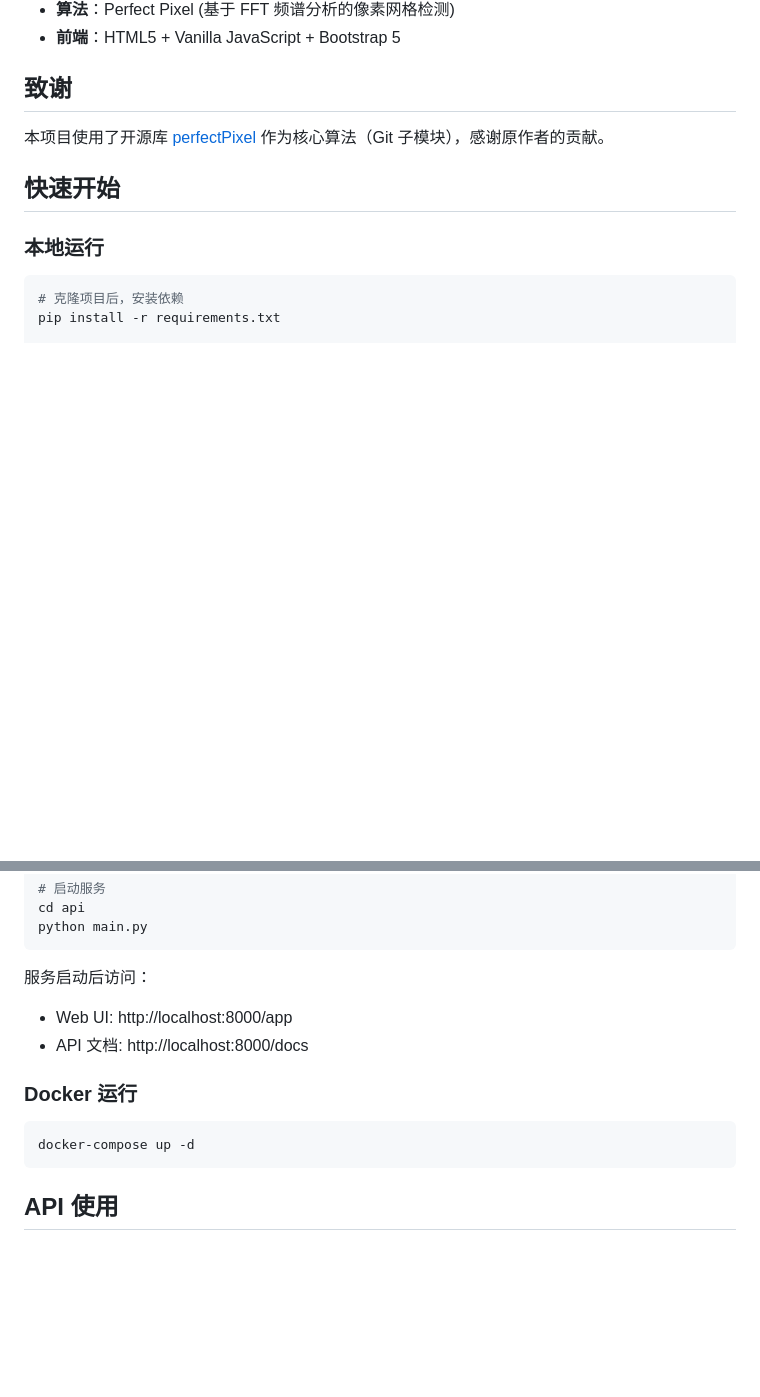
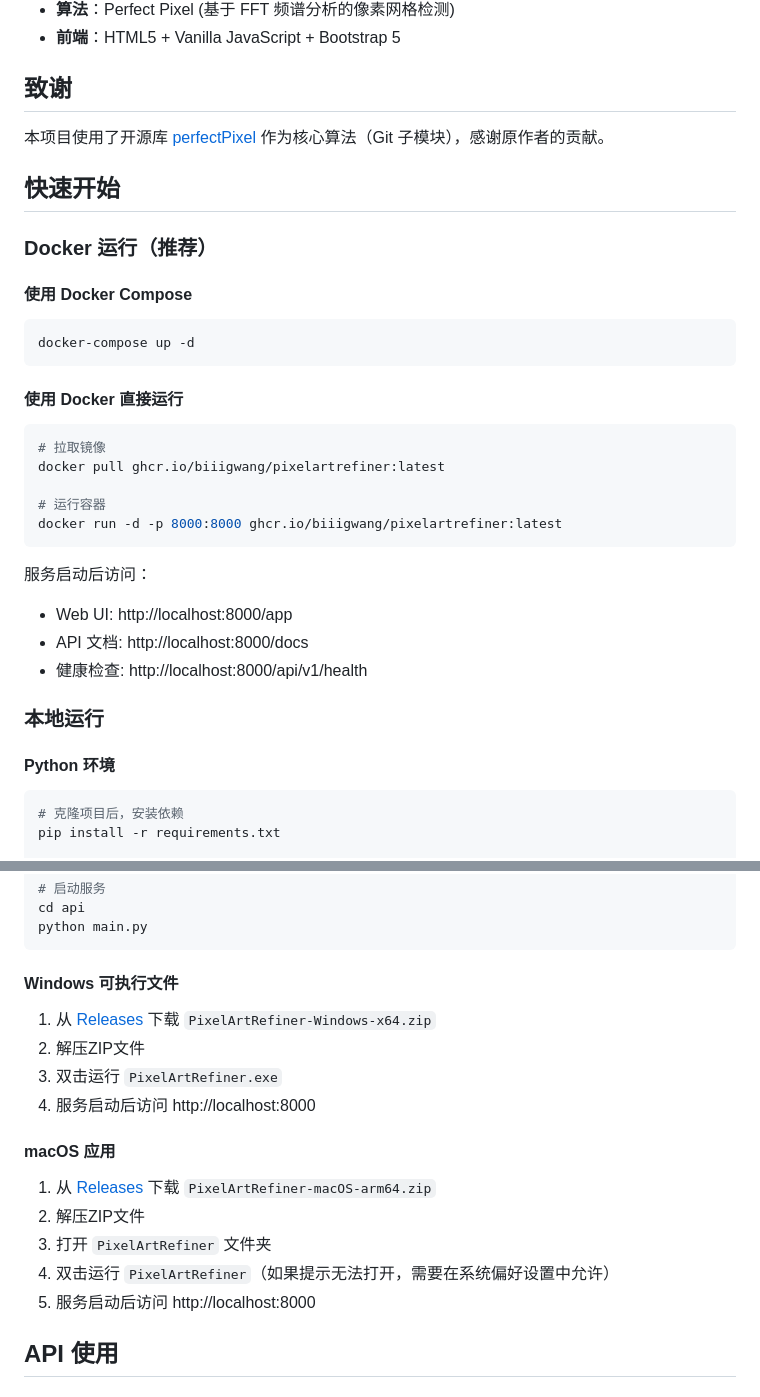
Before and after one commit to biiigwang/PixelArtRefiner, a Markdown page: readme.md, 2 parts joined by grey strips. GitHub-like rendering; blank space fills up the shorter version.

Commit message:
docs: update README with Windows, macOS and Docker usage

````diff
--- a/readme.md
+++ b/readme.md
@@ -24,7 +24,33 @@ Pixel Art Refiner 是一个基于 Perfect Pixel 算法的 Web 服务，旨在解
 本项目使用了开源库 [perfectPixel](https://github.com/theamusing/perfectPixel) 作为核心算法（Git 子模块），感谢原作者的贡献。
 ## 快速开始
 
+### Docker 运行（推荐）
+
+#### 使用 Docker Compose
+
+```bash
+docker-compose up -d
+```
+
+#### 使用 Docker 直接运行
+
+```bash
+# 拉取镜像
+docker pull ghcr.io/biiigwang/pixelartrefiner:latest
+
+# 运行容器
+docker run -d -p 8000:8000 ghcr.io/biiigwang/pixelartrefiner:latest
+```
+
+服务启动后访问：
+
+- Web UI: http://localhost:8000/app
+- API 文档: http://localhost:8000/docs
+- 健康检查: http://localhost:8000/api/v1/health
+
 ### 本地运行
+
+#### Python 环境
 
 ```bash
 # 克隆项目后，安装依赖
@@ -50,16 +76,20 @@ cd api
 python main.py
 ```
 
-服务启动后访问：
+#### Windows 可执行文件
 
-- Web UI: http://localhost:8000/app
-- API 文档: http://localhost:8000/docs
+1. 从 [Releases](https://github.com/biiigwang/PixelArtRefiner/releases) 下载 `PixelArtRefiner-Windows-x64.zip`
+2. 解压ZIP文件
+3. 双击运行 `PixelArtRefiner.exe`
+4. 服务启动后访问 http://localhost:8000
 
-### Docker 运行
+#### macOS 应用
 
-```bash
-docker-compose up -d
-```
+1. 从 [Releases](https://github.com/biiigwang/PixelArtRefiner/releases) 下载 `PixelArtRefiner-macOS-arm64.zip`
+2. 解压ZIP文件
+3. 打开 `PixelArtRefiner` 文件夹
+4. 双击运行 `PixelArtRefiner`（如果提示无法打开，需要在系统偏好设置中允许）
+5. 服务启动后访问 http://localhost:8000
 
 ## API 使用
 
````
